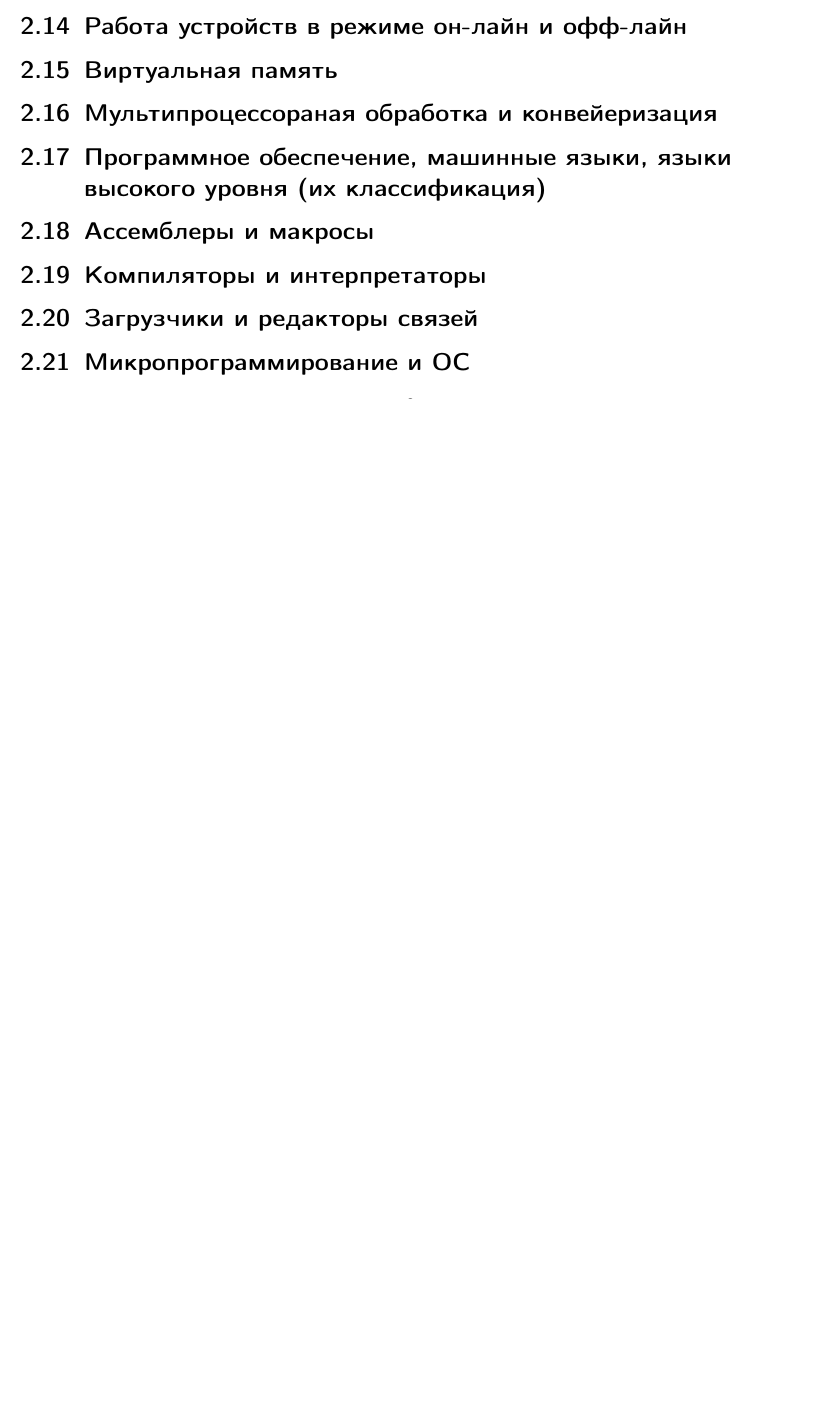
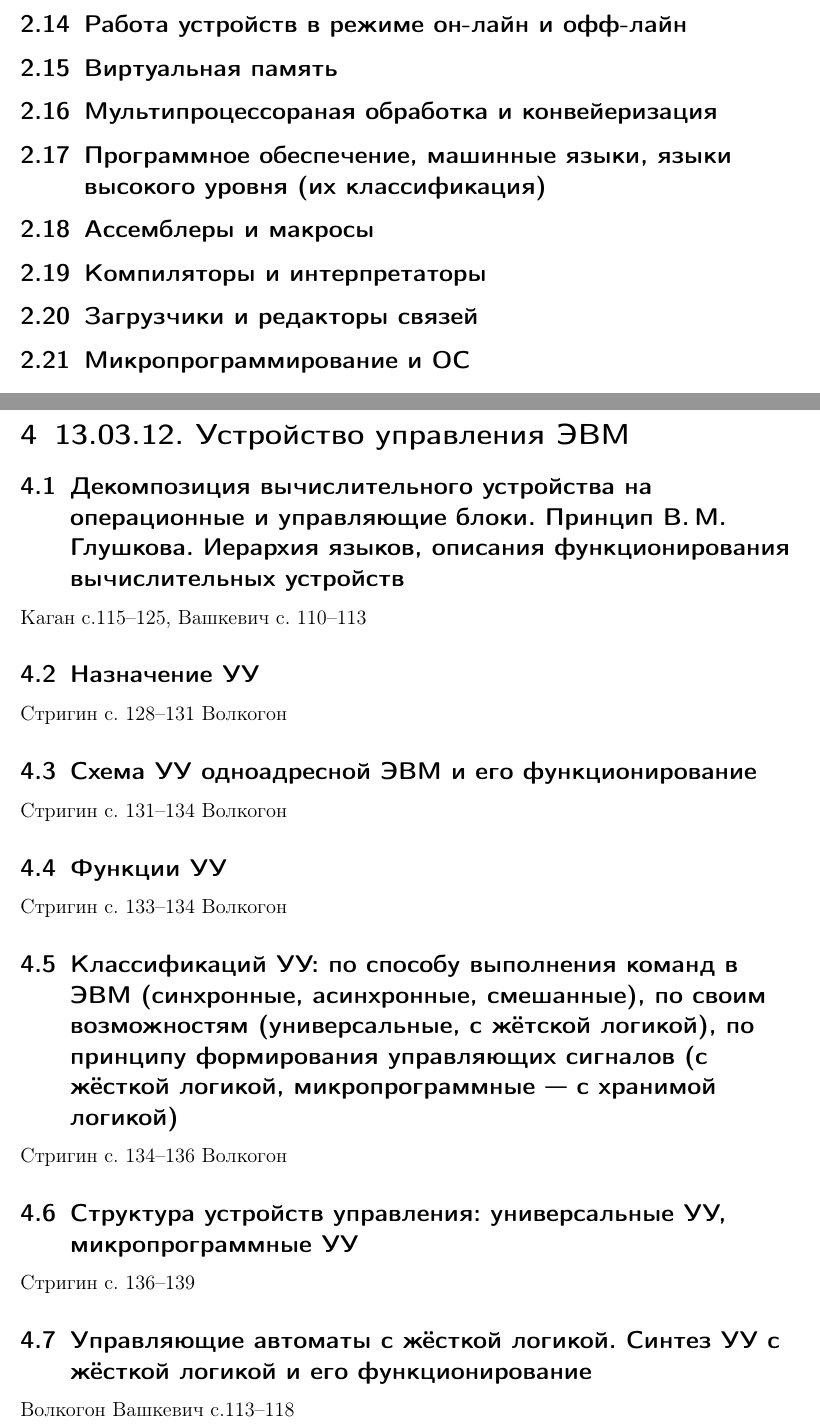
Before and after one commit to MPogoda/latex-docs, a LaTeX document (6s/os.tex): part of page 3 of 3 before the commit and two parts of pages 3 and 4 of 5 after it, the two joined at a grey line, cut so that both start at the same text, the shorter picture padded with empty space. Compiled offline with pdfLaTeX.

```diff
--- a/6s/os.tex
+++ b/6s/os.tex
@@ -71,3 +71,46 @@
   \subsection{Компиляторы и интерпретаторы}
   \subsection{Загрузчики и редакторы связей}
   \subsection{Микропрограммирование и ОС}
+
+  \section{15.03.12. Взаимоблокировки (тупики, дедлоки, линчи)}
+  \subsection{Примеры возникновения тупиковых ситуаций в компьютерных системах}
+  \subsection{Концепция ресурсов: типы ресурсов(выгружаемые и не выгружаемые, разделяемые и выделенные)}
+  \subsection{Последовательность событий для получения ресурсов (3 пункта)}
+  \subsection{Определение дедлока}
+  \subsection{Условия возникновения тупиков (4)}
+  \subsection{Моделирование дедлоков}
+  \subsection{Стратегии поведения при возникновении дедлоков: пренебрежение проблемы в целом ( windows-стайл), обнаружение и восстановление после дедлока, динамическое избежание тупиковых ситуаций путём грамотного распределения ресурсов: траектории ресурсов, безопасные (надёжные) и ненадёжные состояния, алгоритм банкира для одного вида ресурсов, для нескольких видов ресурсов; предотвращение с помощью опровержения одного из 4 условий, необходимых для дедлока}
+  \subsection{Двухвазное блокирование}
+  \subsection{Тупики без ресурсов}
+  \subsection{Голодание}
+
+
+  ТАНЕНБАУМ с.185--212
+  интуит.ру л7 с1--8
+  Дейтел т1 с.158--195
+
+
+
+
+%  { COMPUTER SYSTEMS}
+  \section{13.03.12. Устройство управления ЭВМ}
+    \subsection{Декомпозиция вычислительного устройства на операционные и управляющие блоки. Принцип В.\,М. Глушкова. Иерархия языков, описания функционирования вычислительных устройств}
+    Каган с.115--125, Вашкевич с. 110--113
+    \subsection{Назначение УУ}
+    Стригин с. 128--131
+    Волкогон
+    \subsection{Схема УУ одноадресной ЭВМ и его функционирование}
+    Стригин с. 131--134
+    Волкогон
+    \subsection{Функции УУ}
+    Стригин с. 133--134
+    Волкогон
+    \subsection{Классификаций УУ: по способу выполнения команд в ЭВМ (синхронные, асинхронные, смешанные), по своим возможностям (универсальные, с жётской логикой), по принципу формирования управляющих сигналов (с жёсткой логикой, микропрограммные --- с хранимой логикой)}
+    Стригин с. 134--136
+    Волкогон
+    \subsection{Структура устройств управления: универсальные УУ, микропрограммные УУ}
+    Стригин с. 136--139
+    \subsection{Управляющие автоматы с жёсткой логикой. Синтез УУ с жёсткой логикой и его функционирование}
+    Волкогон
+    Вашкевич с.113--118
+    \subsection{Управляющие автоматы с программируемой логикой (МПА): с естественной адресацией, с принудительной адресацией}
```
Also changed, not shown: 6s/os1.tex (+8 -8 lines), 6s/os.tex (3 more changed lines).
